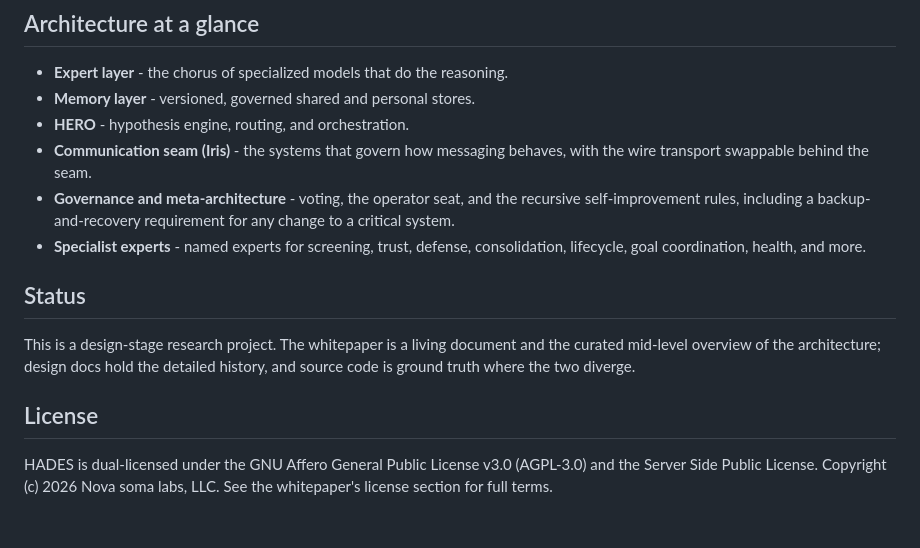
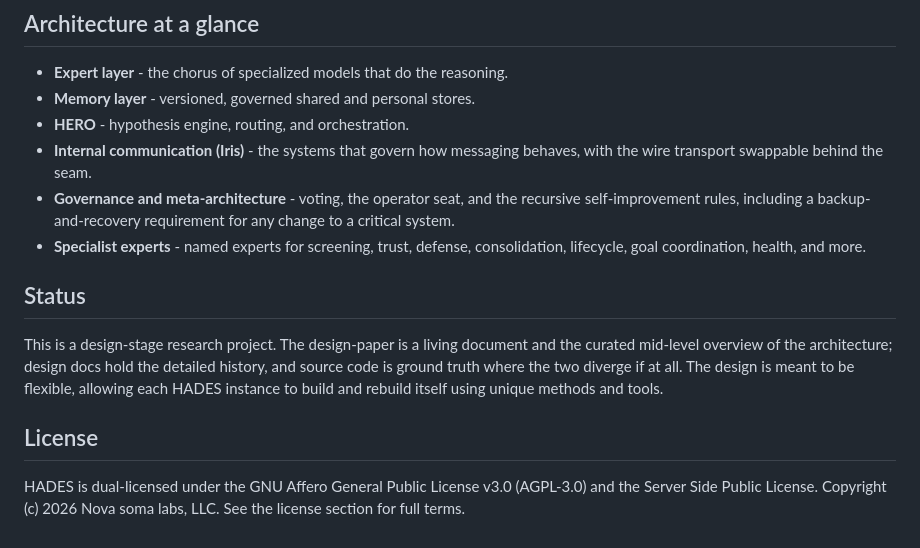
Before and after one commit to nova-soma/H.A.D.E.S., a Markdown page: README.md, the part around one of its changes. Rendered like a GitHub page.

```diff
--- a/README.md
+++ b/README.md
@@ -53,7 +53,7 @@ loop.
 - **Expert layer** - the chorus of specialized models that do the reasoning.
 - **Memory layer** - versioned, governed shared and personal stores.
 - **HERO** - hypothesis engine, routing, and orchestration.
-- **Communication seam (Iris)** - the systems that govern how messaging behaves,
+- **Internal communication (Iris)** - the systems that govern how messaging behaves,
   with the wire transport swappable behind the seam.
 - **Governance and meta-architecture** - voting, the operator seat, and the
   recursive self-improvement rules, including a backup-and-recovery requirement
@@ -63,12 +63,11 @@ loop.
 
 ## Status
 
-This is a design-stage research project. The whitepaper is a living document and
+This is a design-stage research project. The design-paper is a living document and
 the curated mid-level overview of the architecture; design docs hold the detailed
-history, and source code is ground truth where the two diverge.
+history, and source code is ground truth where the two diverge if at all. The design is meant to be flexible, allowing each HADES instance to build and rebuild itself using unique methods and tools.
 
 ## License
 
 HADES is dual-licensed under the GNU Affero General Public License v3.0
-(AGPL-3.0) and the Server Side Public License. Copyright (c) 2026 Nova soma
-labs, LLC. See the whitepaper's license section for full terms.
+(AGPL-3.0) and the Server Side Public License. Copyright (c) 2026 Nova soma labs, LLC. See the license section for full terms.
```
Also changed, not shown: other parts of README.md (+1 -1 lines).
